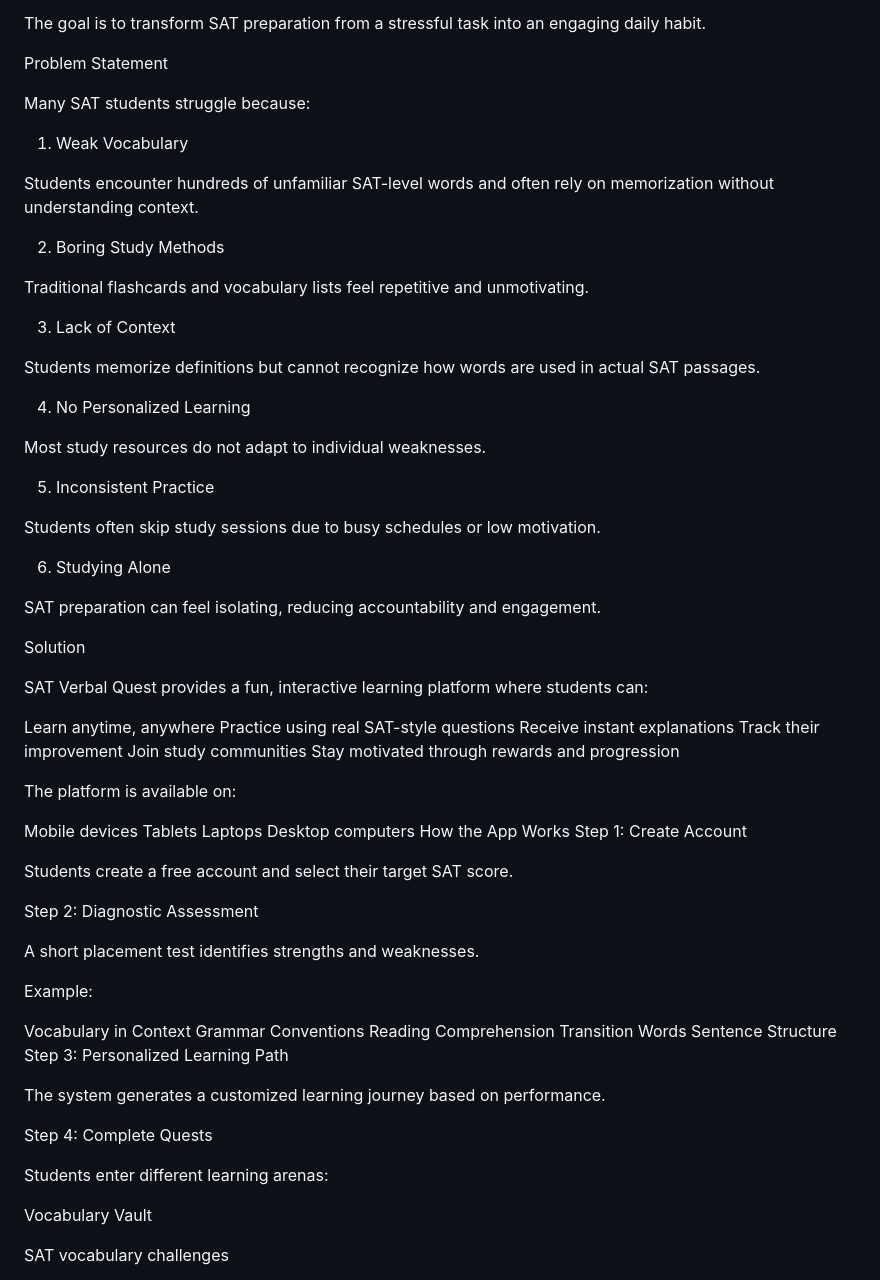
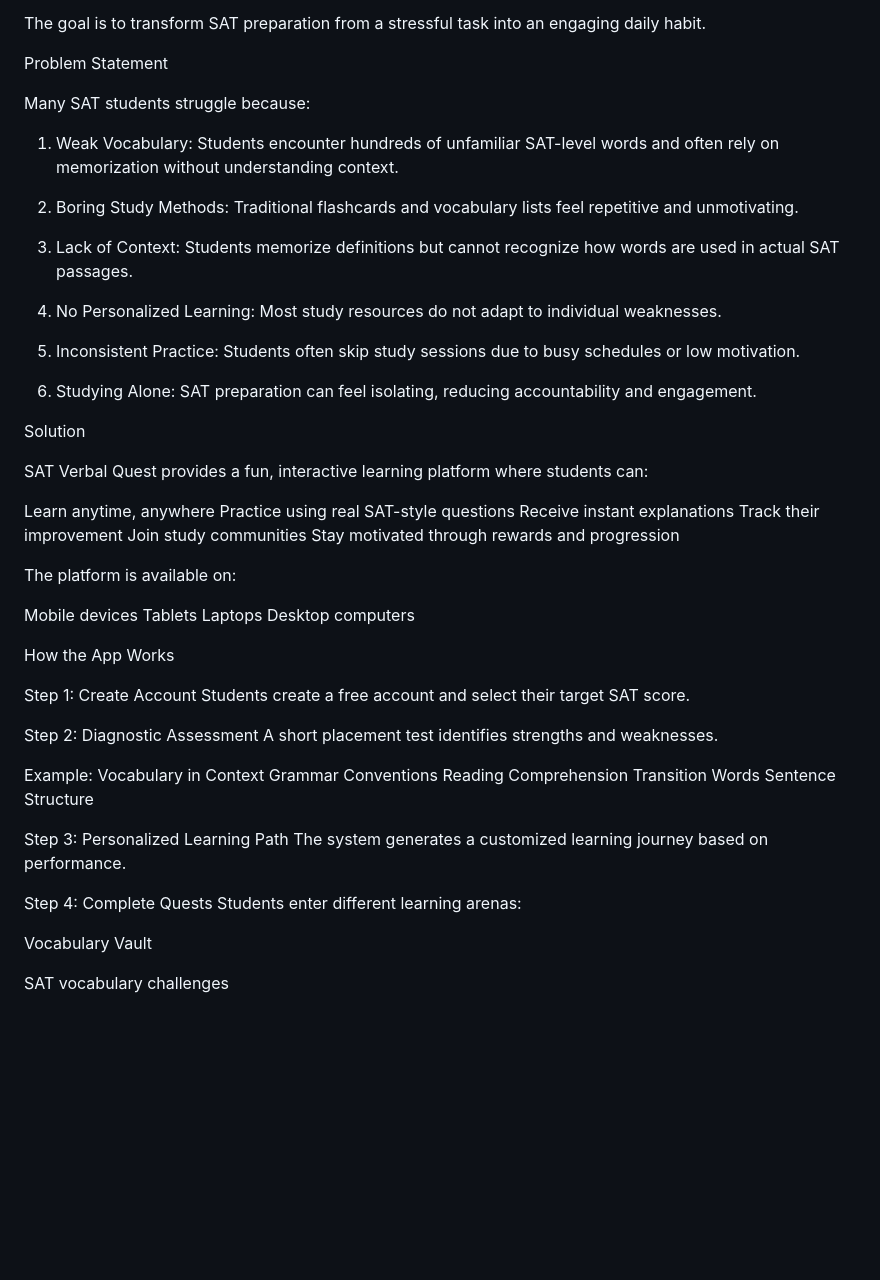
Before and after one commit to phattranchi929/Ace-SAT-Verbal, a Markdown page: README.md, the part around one of its changes. Drawn GitHub-style; blank space fills up the shorter version.

Commit message:
User Instruction

```diff
--- a/README.md
+++ b/README.md
@@ -11,29 +11,17 @@ Problem Statement
 
 Many SAT students struggle because:
 
-1. Weak Vocabulary
+1. Weak Vocabulary: Students encounter hundreds of unfamiliar SAT-level words and often rely on memorization without understanding context.
 
-Students encounter hundreds of unfamiliar SAT-level words and often rely on memorization without understanding context.
+2. Boring Study Methods: Traditional flashcards and vocabulary lists feel repetitive and unmotivating.
 
-2. Boring Study Methods
+3. Lack of Context: Students memorize definitions but cannot recognize how words are used in actual SAT passages.
 
-Traditional flashcards and vocabulary lists feel repetitive and unmotivating.
+4. No Personalized Learning: Most study resources do not adapt to individual weaknesses.
 
-3. Lack of Context
+5. Inconsistent Practice: Students often skip study sessions due to busy schedules or low motivation.
 
-Students memorize definitions but cannot recognize how words are used in actual SAT passages.
-
-4. No Personalized Learning
-
-Most study resources do not adapt to individual weaknesses.
-
-5. Inconsistent Practice
-
-Students often skip study sessions due to busy schedules or low motivation.
-
-6. Studying Alone
-
-SAT preparation can feel isolating, reducing accountability and engagement.
+6. Studying Alone: SAT preparation can feel isolating, reducing accountability and engagement.
 
 Solution
 
@@ -52,28 +40,26 @@ Mobile devices
 Tablets
 Laptops
 Desktop computers
+
 How the App Works
+
 Step 1: Create Account
-
 Students create a free account and select their target SAT score.
 
 Step 2: Diagnostic Assessment
-
 A short placement test identifies strengths and weaknesses.
 
 Example:
-
 Vocabulary in Context
 Grammar Conventions
 Reading Comprehension
 Transition Words
 Sentence Structure
+
 Step 3: Personalized Learning Path
-
 The system generates a customized learning journey based on performance.
 
 Step 4: Complete Quests
-
 Students enter different learning arenas:
 
 Vocabulary Vault
```
Also changed, not shown: other parts of README.md (+1 -0 lines).
